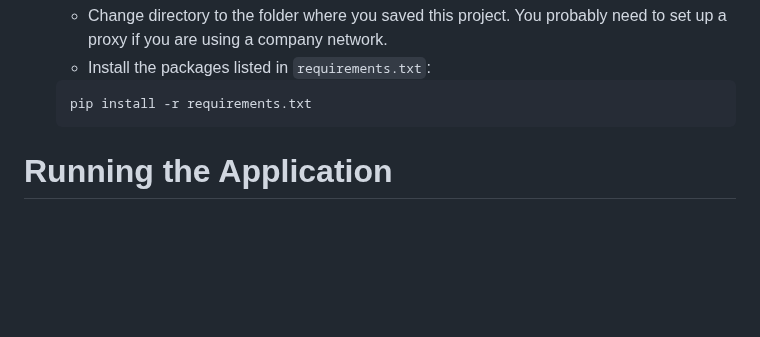
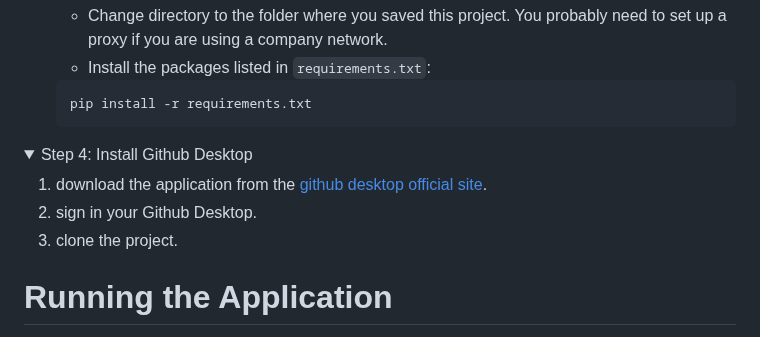
Before and after one commit to jovialchen/reemployment-selfhelp-group, a Markdown page: README.md, the part around the change. Drawn GitHub-style; folded sections open; blank space fills up the shorter version.

````diff
--- a/README.md
+++ b/README.md
@@ -85,6 +85,18 @@
       pip install -r requirements.txt
       ```
 </details>
+<details>
+<summary>Step 4: Install Github Desktop</summary>
+
+
+1. download the application from the [github desktop official site](https://desktop.github.com/).<br>
+2. sign in your Github Desktop.<br>
+3. clone the project.<br>
+
+</details>
+
+
+
 
 # Running the Application
 1. **Start neo4j**
````
